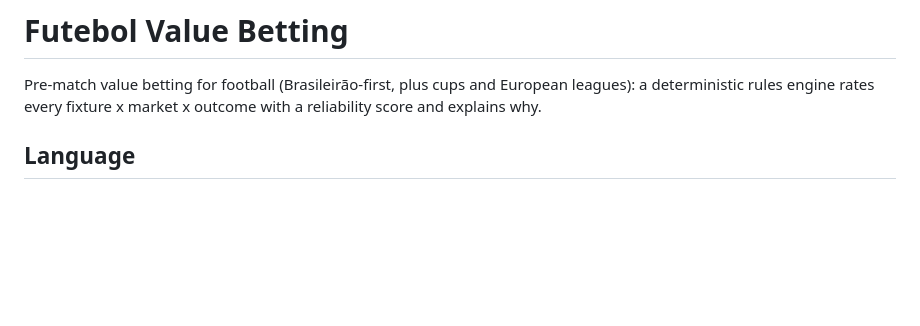
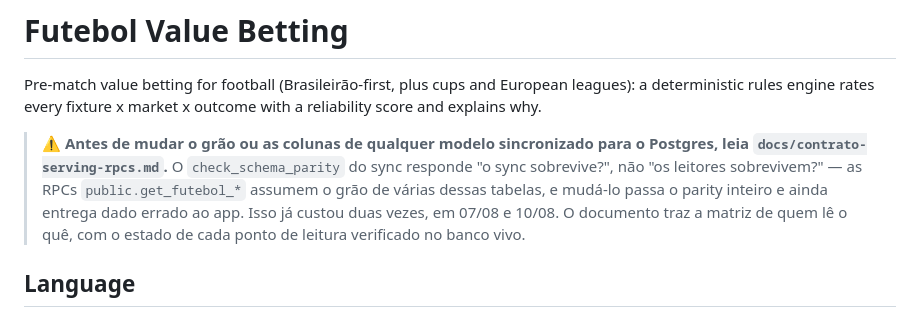
Before and after one commit to tech-lamjav/analytics-engineering, a Markdown page: dbt_futebol/CONTEXT.md, the part around the change. GitHub-like rendering; blank space fills up the shorter version.

```diff
--- a/dbt_futebol/CONTEXT.md
+++ b/dbt_futebol/CONTEXT.md
@@ -3,6 +3,14 @@
 Pre-match value betting for football (Brasileirão-first, plus cups and European
 leagues): a deterministic rules engine rates every fixture x market x outcome with a
 reliability score and explains why.
+
+> ⚠️ **Antes de mudar o grão ou as colunas de qualquer modelo sincronizado para o
+> Postgres, leia `docs/contrato-serving-rpcs.md`.** O `check_schema_parity` do sync
+> responde "o sync sobrevive?", não "os leitores sobrevivem?" — as RPCs
+> `public.get_futebol_*` assumem o grão de várias dessas tabelas, e mudá-lo passa o
+> parity inteiro e ainda entrega dado errado ao app. Isso já custou duas vezes, em
+> 07/08 e 10/08. O documento traz a matriz de quem lê o quê, com o estado de cada
+> ponto de leitura verificado no banco vivo.
 
 ## Language
 
```
Also changed, not shown: dbt_futebol/docs/contrato-serving-rpcs.md (added, +90 -0 lines).
